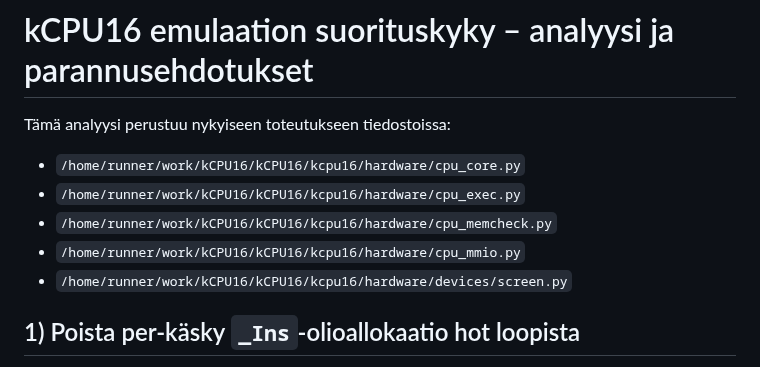
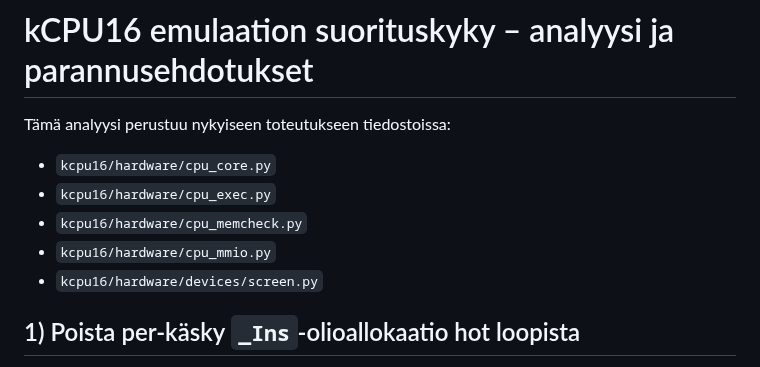
Before and after one commit to superzanttu/kCPU16, a Markdown page: more speed.md, the part around the change. GitHub-like rendering.

Commit message:
Update more speed.md
Co-authored-by: Copilot <175728472+Copilot@users.noreply.github.com>

```diff
--- a/more speed.md
+++ b/more speed.md
@@ -1,11 +1,11 @@
 # kCPU16 emulaation suorituskyky – analyysi ja parannusehdotukset
 
 Tämä analyysi perustuu nykyiseen toteutukseen tiedostoissa:
-- `/home/runner/work/kCPU16/kCPU16/kcpu16/hardware/cpu_core.py`
-- `/home/runner/work/kCPU16/kCPU16/kcpu16/hardware/cpu_exec.py`
-- `/home/runner/work/kCPU16/kCPU16/kcpu16/hardware/cpu_memcheck.py`
-- `/home/runner/work/kCPU16/kCPU16/kcpu16/hardware/cpu_mmio.py`
-- `/home/runner/work/kCPU16/kCPU16/kcpu16/hardware/devices/screen.py`
+- `kcpu16/hardware/cpu_core.py`
+- `kcpu16/hardware/cpu_exec.py`
+- `kcpu16/hardware/cpu_memcheck.py`
+- `kcpu16/hardware/cpu_mmio.py`
+- `kcpu16/hardware/devices/screen.py`
 
 ## 1) Poista per-käsky `_Ins`-olioallokaatio hot loopista
 
```
